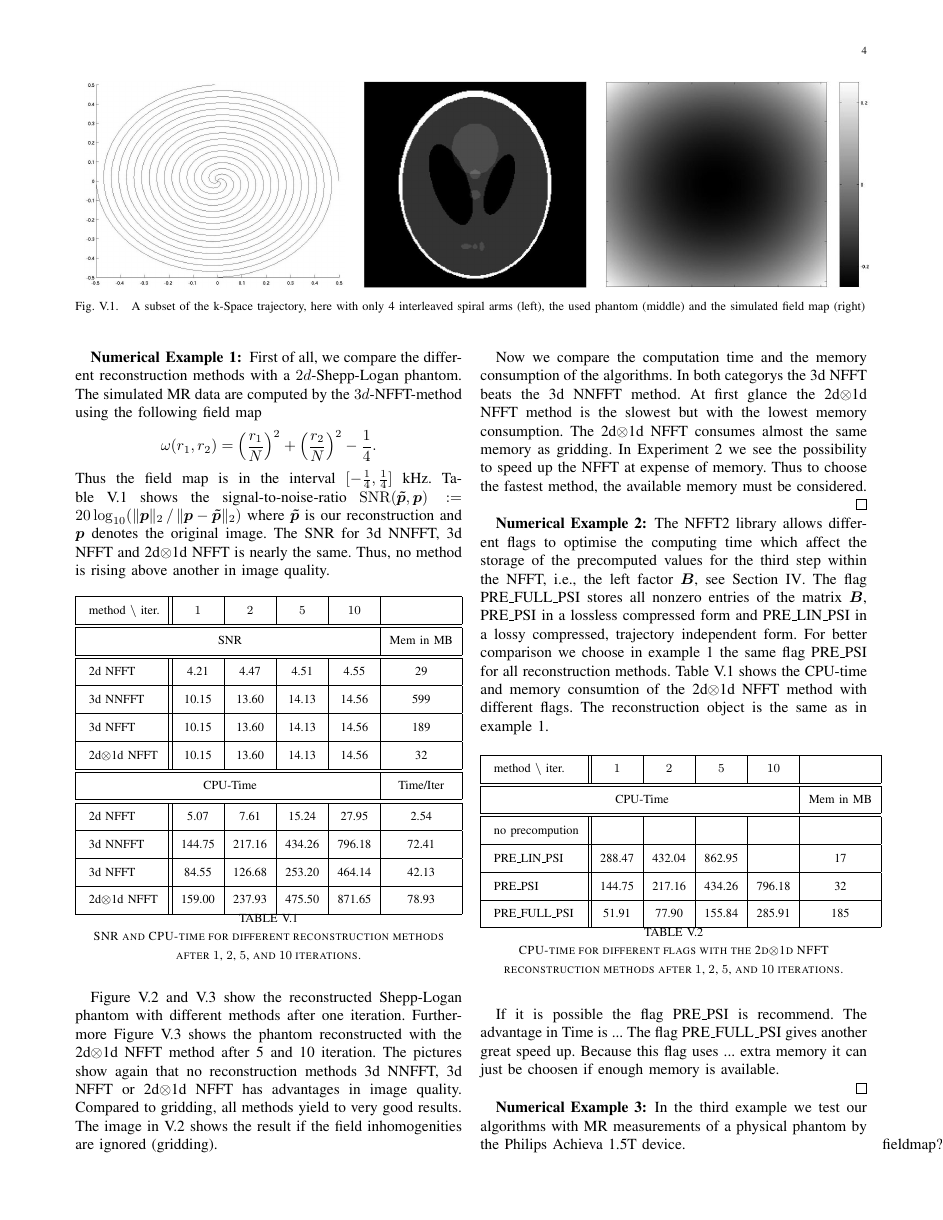
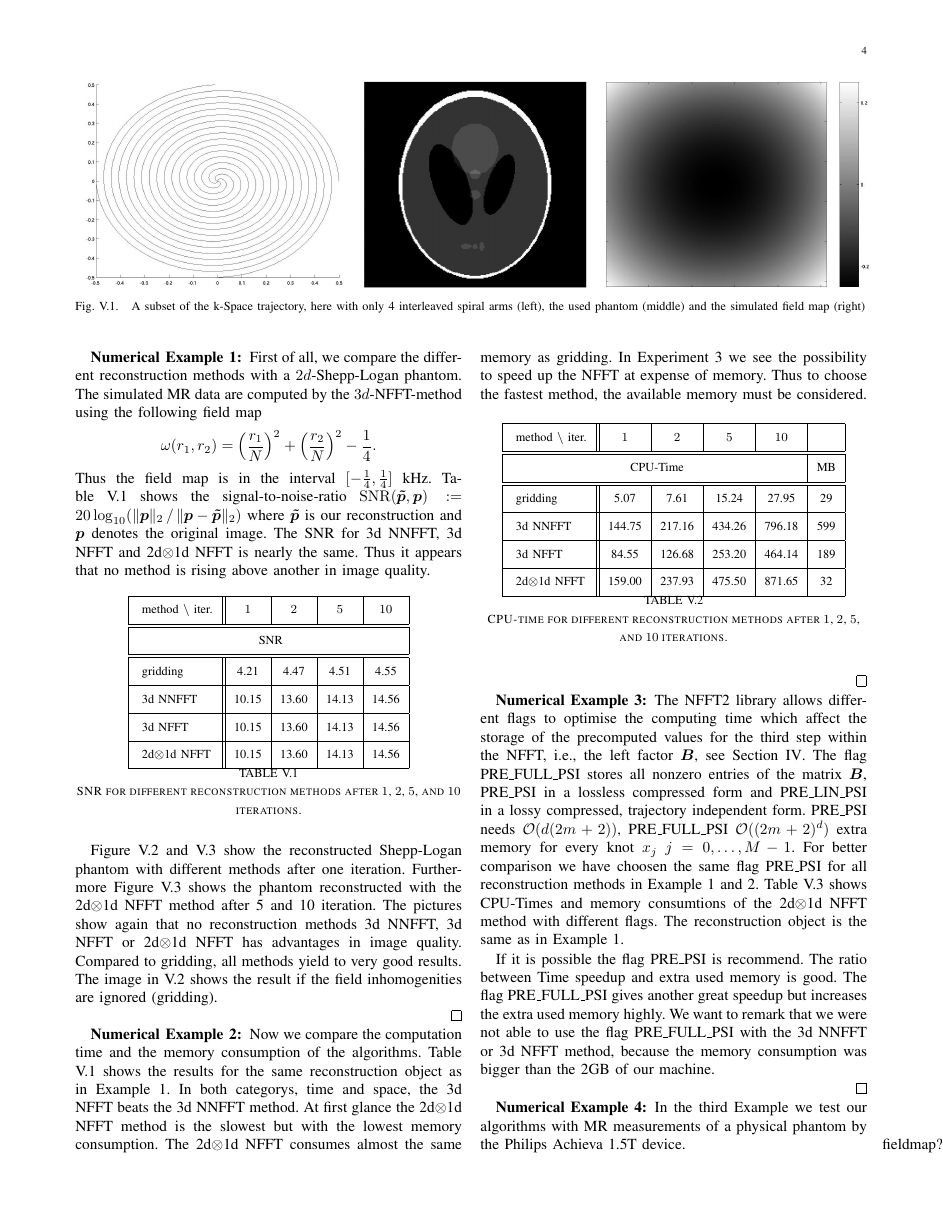
Before and after one commit to NFFT/nfft, a LaTeX paper (doc/paper/mri_inh/inhomo1.tex): page 4 of 7. Compiled offline with pdfLaTeX.

Commit message:
changes in the mri paper (Tobias)
git-svn-id: https://euler.mathematik.tu-chemnitz.de/repos/nfft/trunk@241 c8b3e4ef-9df4-0310-9d76-b6dd82e1323a

```diff
--- a/doc/paper/mri_inh/inhomo1.tex
+++ b/doc/paper/mri_inh/inhomo1.tex
@@ -540,26 +540,20 @@ Thus the field map is in the interval $[-\frac{1}{4},\frac{1}{4}]$ kHz. Table \r
 ${\rm SNR}(\zb{\tilde p},\zb p):=20 \log_{10}({\|\zb p\|_2}\,/\,{\|\zb p-
 \zb{\tilde p}\|_2})$ where $\zb {\tilde p}$ is our reconstruction and $\zb p$
 denotes the original image. The SNR for 3d NNFFT, 3d NFFT and 2d$\otimes$1d NFFT is nearly the same.
-Thus, no method is rising above another in image quality.
+Thus it appears that no method is rising above another in image quality.
 
 \begin{table}[ht]
 \begin{center}
-\begin{tabular}{|l||c|c|c|c|c|} \hline
- \rule{0mm}{4mm} method $\backslash$ iter. & $1$ & $2$  & $5$  & $10$ &  \\[1ex] \hline\hline
- \multicolumn{5}{|c|}{\rule{0mm}{4mm} SNR}& Mem in MB\\[1ex] \hline\hline
- \rule{0mm}{4mm} 2d NFFT & 4.21 & 4.47 &  4.51 & 4.55 & 29 \\[1ex] \hline
- \rule{0mm}{4mm} 3d NNFFT & 10.15 & 13.60 & 14.13 & 14.56 & 599 \\[1ex] \hline
- \rule{0mm}{4mm} 3d NFFT & 10.15 & 13.60 & 14.13 & 14.56 & 189 \\[1ex] \hline
- \rule{0mm}{4mm} 2d$\otimes$1d NFFT & 10.15 & 13.60 & 14.13 & 14.56& 32\\[1ex] \hline \hline
- \multicolumn{5}{|c|}{\rule{0mm}{4mm} CPU-Time} & Time/Iter\\[1ex] \hline\hline
- \rule{0mm}{4mm} 2d NFFT & 5.07 & 7.61 & 15.24 & 27.95 & 2.54 \\[1ex] \hline
- \rule{0mm}{4mm} 3d NNFFT & 144.75 & 217.16 & 434.26 & 796.18& 72.41 \\[1ex] \hline
- \rule{0mm}{4mm} 3d NFFT & 84.55 & 126.68 & 253.20 & 464.14 & 42.13\\[1ex] \hline
- \rule{0mm}{4mm} 2d$\otimes$1d NFFT & 159.00 & 237.93 &  475.50 & 871.65 & 78.93\\[1ex] \hline
-
+\begin{tabular}{|l||c|c|c|c|} \hline
+ \rule{0mm}{4mm} method $\backslash$ iter. & $1$ & $2$  & $5$  & $10$   \\[1ex] \hline\hline
+ \multicolumn{5}{|c|}{\rule{0mm}{4mm} SNR}\\[1ex] \hline\hline
+ \rule{0mm}{4mm} gridding & 4.21 & 4.47 &  4.51 & 4.55  \\[1ex] \hline
+ \rule{0mm}{4mm} 3d NNFFT & 10.15 & 13.60 & 14.13 & 14.56  \\[1ex] \hline
+ \rule{0mm}{4mm} 3d NFFT & 10.15 & 13.60 & 14.13 & 14.56  \\[1ex] \hline
+ \rule{0mm}{4mm} 2d$\otimes$1d NFFT & 10.15 & 13.60 & 14.13 & 14.56\\[1ex] \hline
 \end{tabular}
 \end{center}
-\caption{SNR and CPU-time for different reconstruction methods after $1$, $2$, $5$, and $10$ iterations.} \label{Tab:1}
+\caption{SNR for different reconstruction methods after $1$, $2$, $5$, and $10$ iterations.} \label{Tab:1}
 \end{table}
 
 
@@ -597,44 +591,70 @@ with {\bf gridding} (left), {\bf 3d NNFFT} (middle) and {\bf 3d NFFT} (right) af
 with {\bf 2d$\otimes$1d NFFT}: from left to right after 1,5 and 10 iterations.} \label{Fig:2}
 \end{figure*}
 
-Now we compare the computation time and the memory consumption of the algorithms. In both categorys the
-3d NFFT beats the 3d NNFFT method. At first glance the 2d$\otimes$1d NFFT method is the slowest but with the lowest memory consumption. The 2d$\otimes$1d NFFT consumes almost the same memory as gridding. In Experiment \ref{Exp:2} we see the possibility to speed up the NFFT at expense of memory. Thus to choose the fastest method, the available memory must be considered.
 \end{NumExp}
 
 \begin{NumExp} \label{Exp:2}
+
+
+Now we compare the computation time and the memory consumption of the algorithms. Table \ref{Tab:1} shows the results for the same reconstruction object as in Example \ref{Exp:1}. In both categorys,
+time and space, the
+3d NFFT beats the 3d NNFFT method. At first glance the 2d$\otimes$1d NFFT method is the slowest but with the lowest memory consumption. The 2d$\otimes$1d NFFT consumes almost the same memory as gridding. In Experiment \ref{Exp:3} we see the possibility to speed up the NFFT at expense of memory. Thus to choose the fastest method, the available memory must be considered.
+
+\begin{table}[ht]
+\begin{center}
+\begin{tabular}{|l||c|c|c|c|c|} \hline
+ \rule{0mm}{4mm} method $\backslash$ iter. & $1$ & $2$  & $5$  & $10$ &  \\[1ex] \hline\hline
+ \multicolumn{5}{|c|}{\rule{0mm}{4mm} CPU-Time} & MB\\[1ex] \hline\hline
+ \rule{0mm}{4mm} gridding & 5.07 & 7.61 & 15.24 & 27.95 & 29 \\[1ex] \hline
+ \rule{0mm}{4mm} 3d NNFFT & 144.75 & 217.16 & 434.26 & 796.18& 599 \\[1ex] \hline
+ \rule{0mm}{4mm} 3d NFFT & 84.55 & 126.68 & 253.20 & 464.14 & 189\\[1ex] \hline
+ \rule{0mm}{4mm} 2d$\otimes$1d NFFT & 159.00 & 237.93 &  475.50 & 871.65 & 32\\[1ex] \hline
+
+\end{tabular}
+\end{center}
+\caption{CPU-time for different reconstruction methods after $1$, $2$, $5$, and $10$ iterations.} \label{Tab:2}
+\end{table}
+
+
+
+\end{NumExp}
+
+\begin{NumExp} \label{Exp:3}
 
 The NFFT2 library allows different flags to optimise the computing time which
 affect the storage of the precomputed values for the third step within the
 NFFT, i.e., the left factor $\zb B$, see Section \ref{Sec:NFFT}.
 The flag PRE\_FULL\_PSI stores all nonzero entries of the matrix $\zb B$,
 PRE\_PSI in a lossless compressed form and PRE\_LIN\_PSI in a lossy compressed, trajectory
-independent form.
-For better comparison we choose in example \ref{Exp:1} the same
-flag PRE\_PSI for all reconstruction methods.
-Table \ref{Tab:1} shows the CPU-time and memory consumtion of the 2d$\otimes$1d NFFT method with different flags.
-The reconstruction object is the same as in example \ref{Exp:1}.
+independent form. PRE\_PSI needs  ${\cal O} (d(2m+2))$, PRE\_FULL\_PSI ${\cal O} ((2m+2)^d)$ extra
+memory for every knot $x_j$ $j=0,\hdots,M-1$.
+For better comparison we have choosen the same
+flag PRE\_PSI for all reconstruction methods in Example \ref{Exp:1} and \ref{Exp:2}.
+Table \ref{Tab:3} shows CPU-Times and memory consumtions of the 2d$\otimes$1d NFFT method with different flags. The reconstruction object is the same as in Example \ref{Exp:1}.
 
 \begin{table}[ht]
 \begin{center}
 \begin{tabular}{|l||c|c|c|c|c|} \hline
  \rule{0mm}{4mm} method $\backslash$ iter. & $1$ & $2$  & $5$  & $10$ &  \\[1ex] \hline\hline
  \multicolumn{5}{|c|}{\rule{0mm}{4mm} CPU-Time} & Mem in MB\\[1ex] \hline\hline
- \rule{0mm}{4mm} no precompution &  &  &  &  &  \\[1ex] \hline
- \rule{0mm}{4mm} PRE\_LIN\_PSI & 288.47 & 432.04 & 862.95 & & 17 \\[1ex] \hline
+ \rule{0mm}{4mm} PRE\_LIN\_PSI & 288.47 & 432.04 & 862.95 & 1580.92& 17 \\[1ex] \hline
  \rule{0mm}{4mm} PRE\_PSI &144.75 & 217.16 & 434.26 & 796.18& 32\\[1ex] \hline
  \rule{0mm}{4mm} PRE\_FULL\_PSI & 51.91 & 77.90 & 155.84 & 285.91 & 185\\[1ex] \hline
 \end{tabular}
 \end{center}
-\caption{CPU-time for different flags with the 2d$\otimes$1d NFFT reconstruction methods after $1$, $2$, $5$, and $10$ iterations.} \label{Tab:2}
+\caption{CPU-time for different flags with the 2d$\otimes$1d NFFT reconstruction methods after $1$, $2$, $5$, and $10$ iterations.} \label{Tab:3}
 \end{table}
 
-If it is possible the flag PRE\_PSI is recommend. The advantage in Time is ...
-The flag PRE\_FULL\_PSI gives another great speed up. Because this flag uses ... extra memory it can just be choosen if enough memory is available.
+If it is possible the flag PRE\_PSI is recommend. The ratio between Time speedup and extra used
+memory is good.
+The flag PRE\_FULL\_PSI gives another great speedup but increases the extra used memory highly.
+We want to remark that we were not able to use the flag PRE\_FULL\_PSI with the 3d NNFFT or
+3d NFFT method, because the memory consumption was bigger than the 2GB of our machine.
 
 \end{NumExp}
 
-\begin{NumExp} \label{Exp:3}
-In the third example we test our algorithms with MR measurements of a physical phantom by
+\begin{NumExp} \label{Exp:4}
+In the third Example we test our algorithms with MR measurements of a physical phantom by
 the Philips Achieva 1.5T device.
 
 \marginpar{fieldmap???}
```
Also changed, not shown: doc/paper/mri_inh/inhomo1.tex (2 more changed lines).
